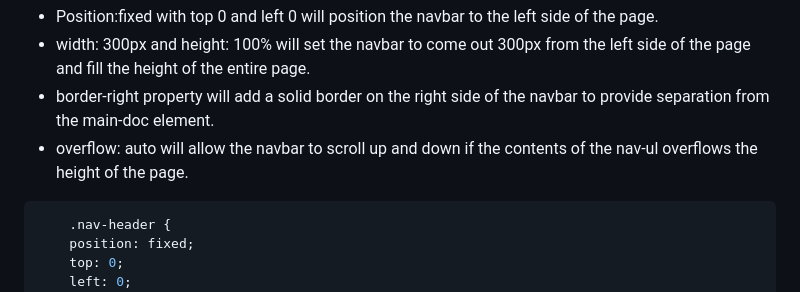
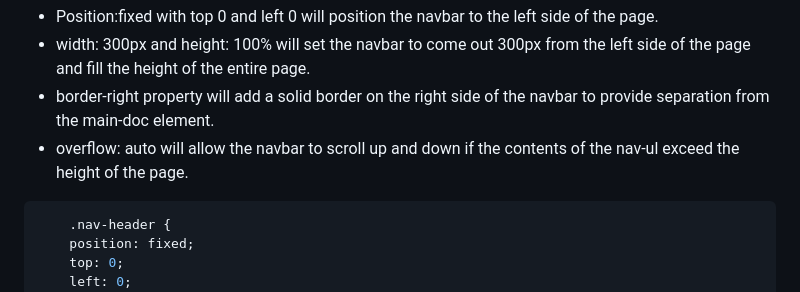
Before and after one commit to JoshSJKim/FCC-certification-project3, a Markdown page: README.md, the part around the change. Drawn GitHub-style.

Commit message:
Minor text edit in README

````diff
--- a/README.md
+++ b/README.md
@@ -63,7 +63,7 @@ Technical Documentation Page
 - Position:fixed with top 0 and left 0 will position the navbar to the left side of the page.
 - width: 300px and height: 100% will set the navbar to come out 300px from the left side of the page and fill the height of the entire page.
 - border-right property will add a solid border on the right side of the navbar to provide separation from the main-doc element.
-- overflow: auto will allow the navbar to scroll up and down if the contents of the nav-ul overflows the height of the page.
+- overflow: auto will allow the navbar to scroll up and down if the contents of the nav-ul exceed the height of the page.
 
 ```CSS
     .nav-header {
````
